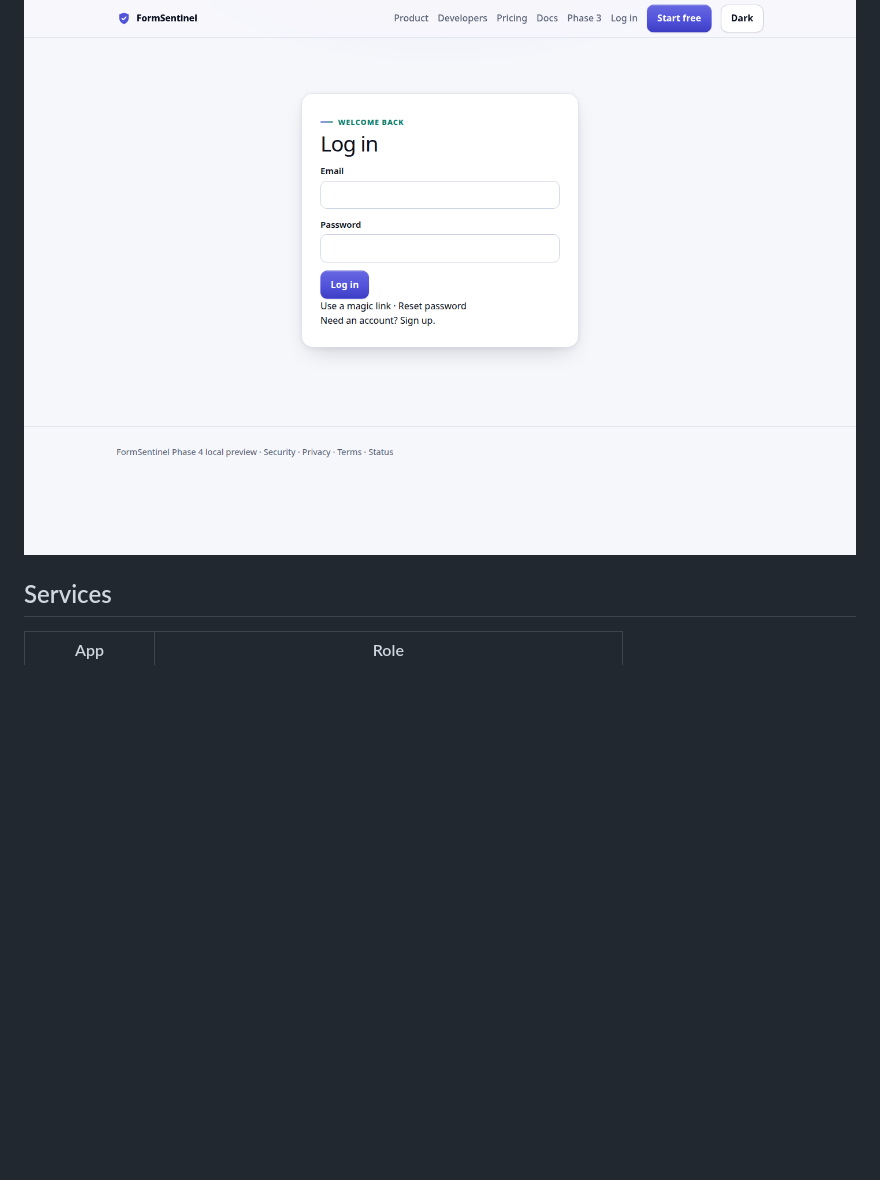
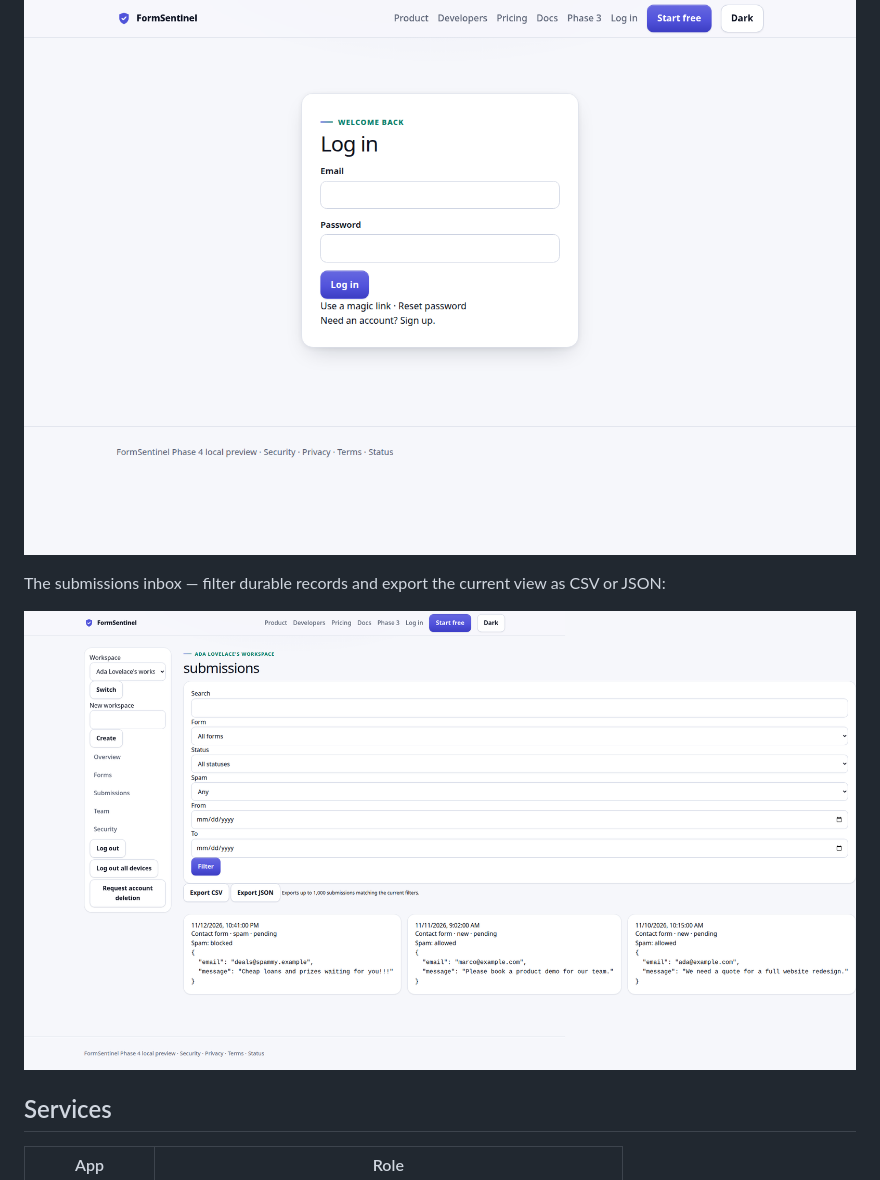
Before and after one commit to MrRandom-0/FormSentinel, a Markdown page: README.md, the part around the change. GitHub-like rendering; pictures changed too: docs/screenshots/submissions-export.png (added); blank space fills up the shorter version.

Commit message:
docs: submissions inbox export screenshot in README

```diff
--- a/README.md
+++ b/README.md
@@ -13,6 +13,10 @@ The web app — tenant operations for the form platform:
 Sign in to the operations dashboard:
 
 ![FormSentinel sign-in page](docs/screenshots/login.png)
+
+The submissions inbox — filter durable records and export the current view as CSV or JSON:
+
+![FormSentinel submissions inbox with bulk export](docs/screenshots/submissions-export.png)
 
 ## Services
 
```
